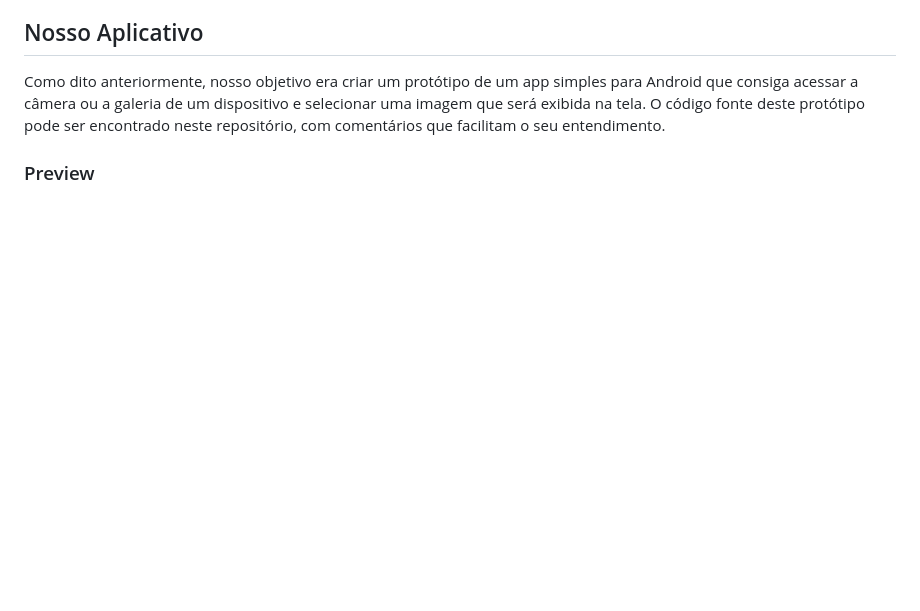
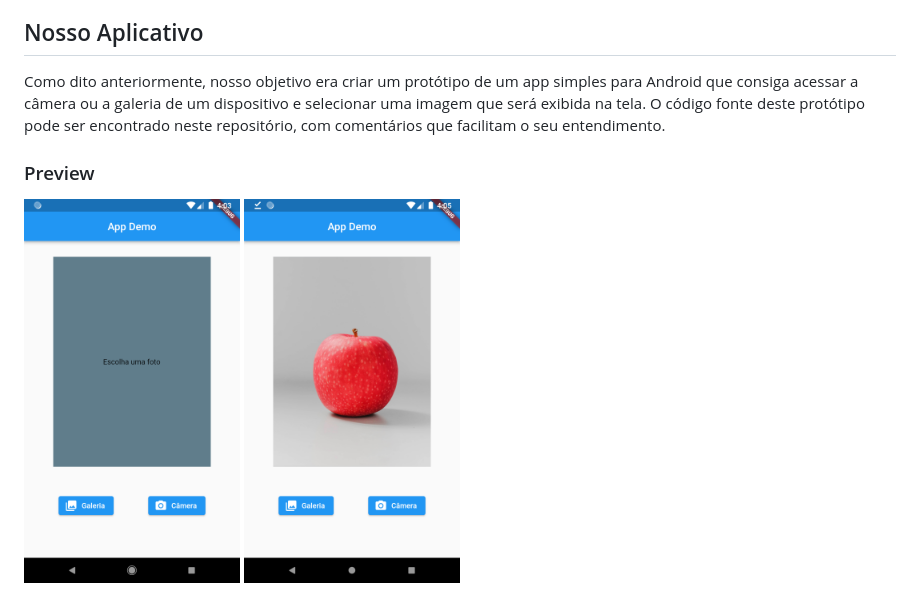
Before and after one commit to lopes-adriano/camera_demo, a Markdown page: README.md, the part around the change. Drawn GitHub-style; blank space fills up the shorter version.

```diff
--- a/README.md
+++ b/README.md
@@ -39,3 +39,5 @@ Para dar os seus primeiros passos na programação em Flutter é fundamental ent
 Como dito anteriormente, nosso objetivo era criar um protótipo de um app simples para Android que consiga acessar a câmera ou a galeria de um dispositivo e selecionar uma imagem que será exibida na tela. O código fonte deste protótipo pode ser encontrado neste repositório, com comentários que facilitam o seu entendimento.
 
 ### Preview
+
+<img src="preview/preview-1.png" width="216" height="384">  <img src="preview/preview-2.png" width="216" height="384">
```
